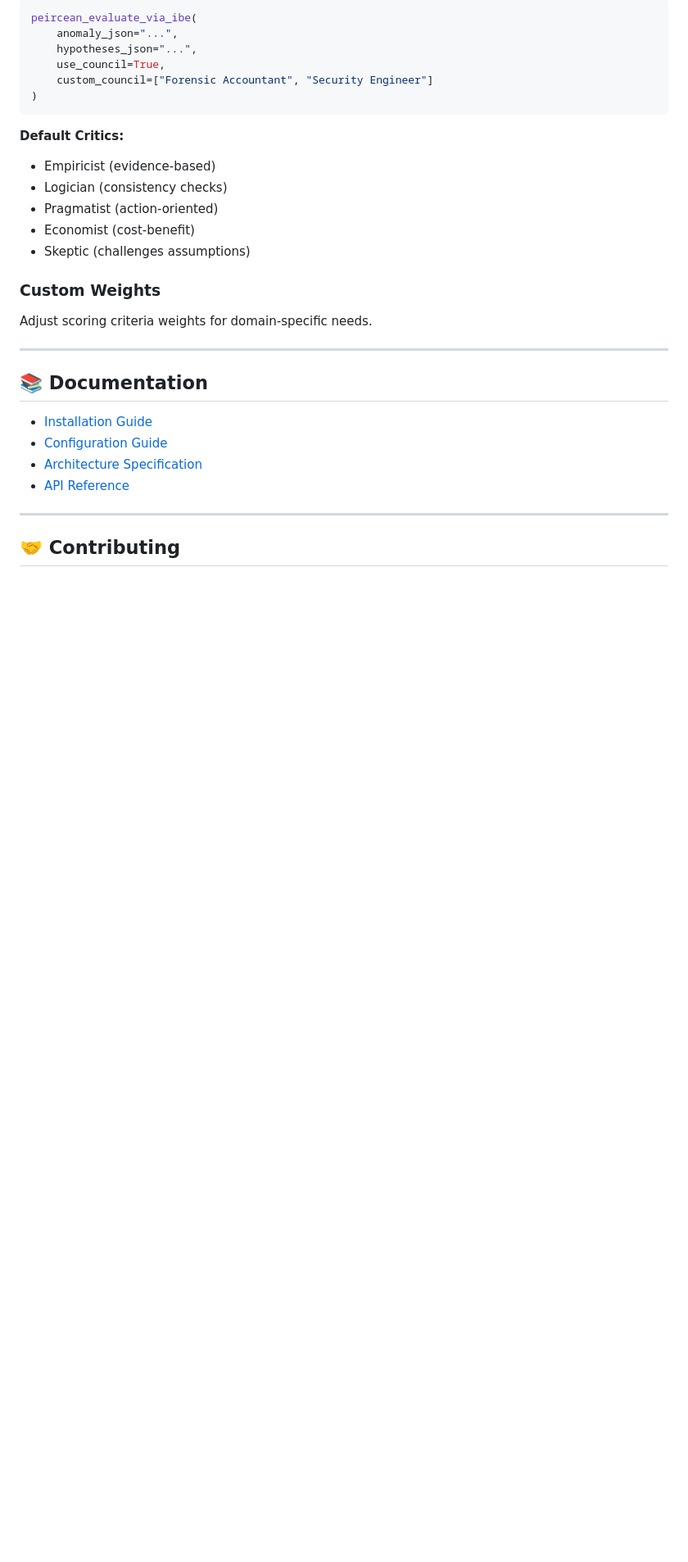
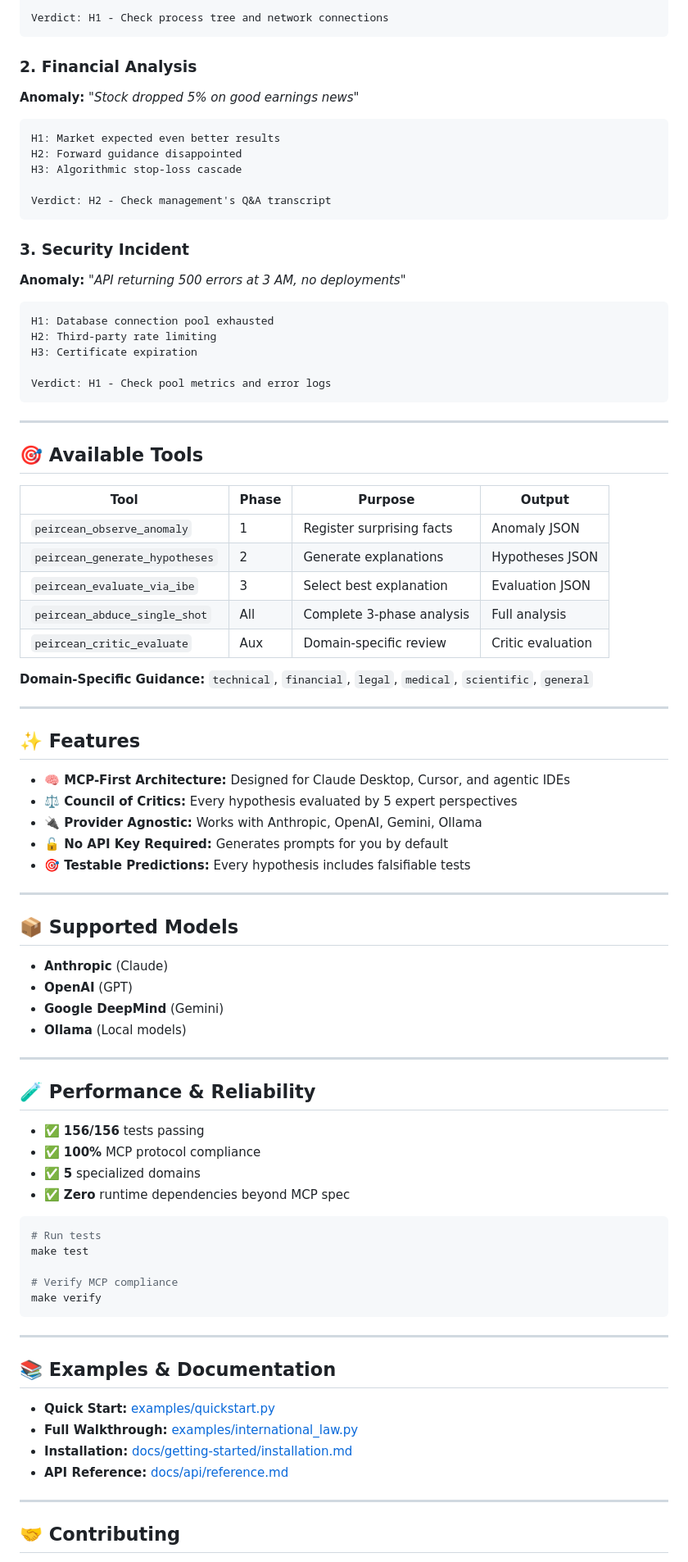
Before and after one commit to Hmbown/peircean-abduction, a Markdown page: README.md, the part around the change printed below. Shown: that part at 82% size. Drawn GitHub-style; blank space fills up the shorter version.

````diff
--- a/README.md
+++ b/README.md
@@ -248,32 +131,87 @@ Enable multi-perspective evaluation:
 
-```python
-peircean_evaluate_via_ibe(
-    anomaly_json="...",
-    hypotheses_json="...",
-    use_council=True,
-    custom_council=["Forensic Accountant", "Security Engineer"]
-)
+Verdict: H1 - Check process tree and network connections
 ```
 
-**Default Critics:**
-- Empiricist (evidence-based)
-- Logician (consistency checks)
-- Pragmatist (action-oriented)
-- Economist (cost-benefit)
-- Skeptic (challenges assumptions)
+### 2. Financial Analysis
+**Anomaly:** *"Stock dropped 5% on good earnings news"*
 
-### Custom Weights
+```
+H1: Market expected even better results
+H2: Forward guidance disappointed
+H3: Algorithmic stop-loss cascade
 
-Adjust scoring criteria weights for domain-specific needs.
+Verdict: H2 - Check management's Q&A transcript
+```
+
+### 3. Security Incident
+**Anomaly:** *"API returning 500 errors at 3 AM, no deployments"*
+
+```
+H1: Database connection pool exhausted
+H2: Third-party rate limiting
+H3: Certificate expiration
+
+Verdict: H1 - Check pool metrics and error logs
+```
 
 ---
 
-## 📚 Documentation
+## 🎯 Available Tools
 
-- [Installation Guide](docs/getting-started/installation.md)
-- [Configuration Guide](docs/guides/configuration.md)
-- [Architecture Specification](docs/PEIRCEAN_SPEC.md)
-- [API Reference](docs/api/reference.md)
+| Tool | Phase | Purpose | Output |
+|------|-------|---------|--------|
+| `peircean_observe_anomaly` | 1 | Register surprising facts | Anomaly JSON |
+| `peircean_generate_hypotheses` | 2 | Generate explanations | Hypotheses JSON |
+| `peircean_evaluate_via_ibe` | 3 | Select best explanation | Evaluation JSON |
+| `peircean_abduce_single_shot` | All | Complete 3-phase analysis | Full analysis |
+| `peircean_critic_evaluate` | Aux | Domain-specific review | Critic evaluation |
+
+**Domain-Specific Guidance:** `technical`, `financial`, `legal`, `medical`, `scientific`, `general`
+
+---
+
+## ✨ Features
+
+*   **🧠 MCP-First Architecture:** Designed for Claude Desktop, Cursor, and agentic IDEs
+*   **⚖️ Council of Critics:** Every hypothesis evaluated by 5 expert perspectives
+*   **🔌 Provider Agnostic:** Works with Anthropic, OpenAI, Gemini, Ollama
+*   **🔓 No API Key Required:** Generates prompts for you by default
+*   **🎯 Testable Predictions:** Every hypothesis includes falsifiable tests
+
+---
+
+## 📦 Supported Models
+
+* **Anthropic** (Claude)
+* **OpenAI** (GPT)
+* **Google DeepMind** (Gemini)
+* **Ollama** (Local models)
+
+---
+
+## 🧪 Performance & Reliability
+
+- ✅ **156/156** tests passing
+- ✅ **100%** MCP protocol compliance
+- ✅ **5** specialized domains
+- ✅ **Zero** runtime dependencies beyond MCP spec
+
+```bash
+# Run tests
+make test
+
+# Verify MCP compliance
+make verify
+```
+
+---
+
+## 📚 Examples & Documentation
+
+- **Quick Start:** [examples/quickstart.py](examples/quickstart.py)
+- **Full Walkthrough:** [examples/international_law.py](examples/international_law.py)
+- **Installation:** [docs/getting-started/installation.md](docs/getting-started/installation.md)
+- **API Reference:** [docs/api/reference.md](docs/api/reference.md)
 
 ---
 
````
Also changed, not shown: other parts of README.md (+76 -227 lines).
